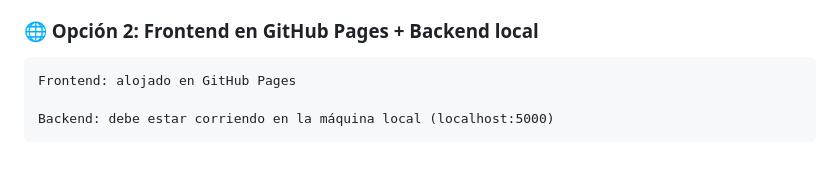
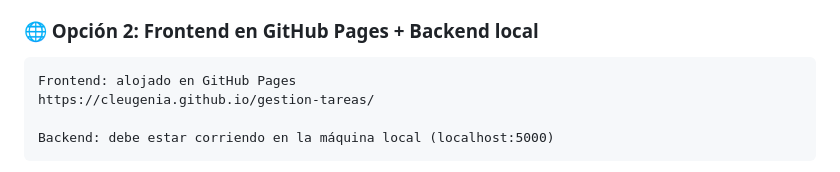
Before and after one commit to cleugenia/gestion-tareas, a Markdown page: README.md, the part around the change. GitHub-like rendering.

```diff
--- a/README.md
+++ b/README.md
@@ -112,6 +112,7 @@ El proyecto incluye también una interfaz gráfica en HTML ubicada en la carpeta
 ### 🌐 Opción 2: Frontend en GitHub Pages + Backend local
 
     Frontend: alojado en GitHub Pages
+    https://cleugenia.github.io/gestion-tareas/
 
     Backend: debe estar corriendo en la máquina local (localhost:5000)
 
```
